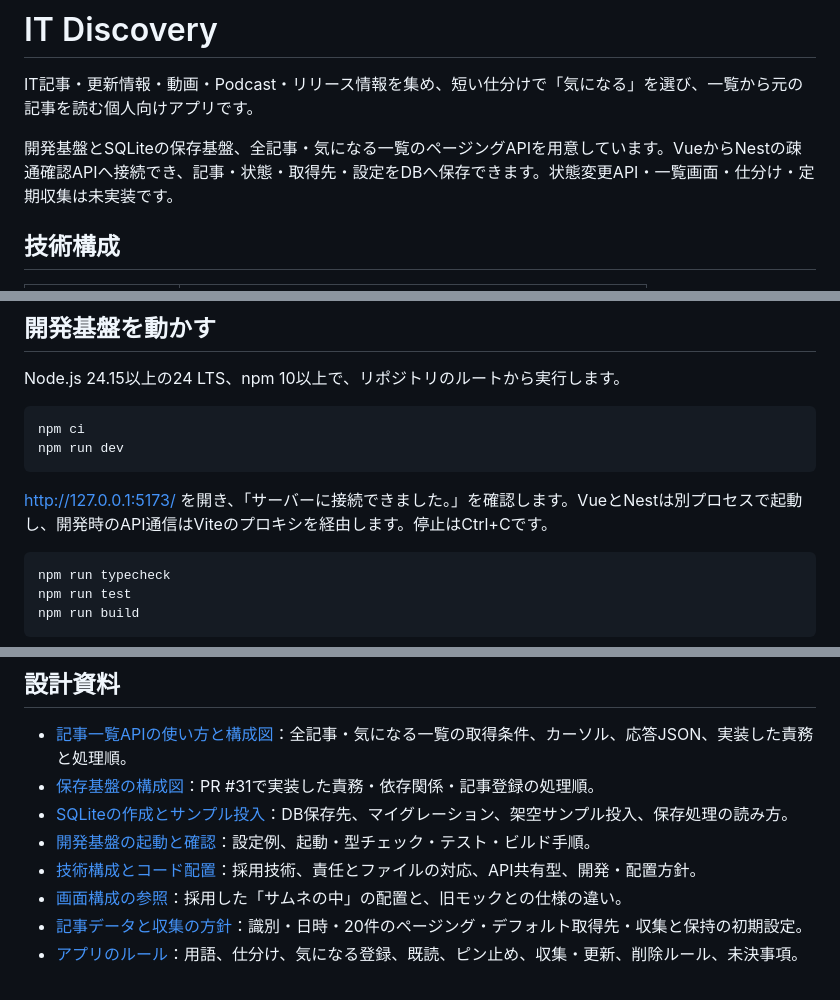
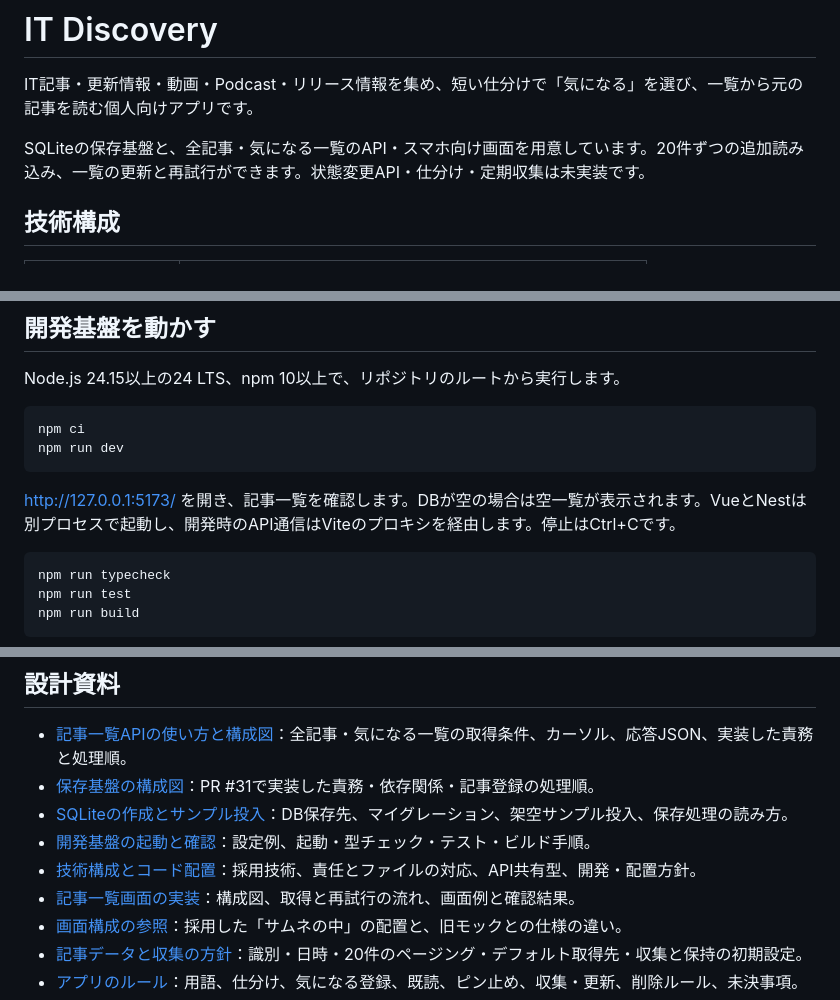
Before and after one commit to BeppuKanato/it-discovery, a Markdown page: README.md, 3 parts joined by grey strips. Rendered like a GitHub page.

````diff
--- a/README.md
+++ b/README.md
@@ -2,7 +2,7 @@
 
 IT記事・更新情報・動画・Podcast・リリース情報を集め、短い仕分けで「気になる」を選び、一覧から元の記事を読む個人向けアプリです。
 
-開発基盤とSQLiteの保存基盤、全記事・気になる一覧のページングAPIを用意しています。VueからNestの疎通確認APIへ接続でき、記事・状態・取得先・設定をDBへ保存できます。状態変更API・一覧画面・仕分け・定期収集は未実装です。
+SQLiteの保存基盤と、全記事・気になる一覧のAPI・スマホ向け画面を用意しています。20件ずつの追加読み込み、一覧の更新と再試行ができます。状態変更API・仕分け・定期収集は未実装です。
 
 ## 技術構成
 
@@ -29,7 +29,7 @@ npm ci
 npm run dev
 ```
 
-http://127.0.0.1:5173/ を開き、「サーバーに接続できました。」を確認します。VueとNestは別プロセスで起動し、開発時のAPI通信はViteのプロキシを経由します。停止はCtrl+Cです。
+http://127.0.0.1:5173/ を開き、記事一覧を確認します。DBが空の場合は空一覧が表示されます。VueとNestは別プロセスで起動し、開発時のAPI通信はViteのプロキシを経由します。停止はCtrl+Cです。
 
 ```sh
 npm run typecheck
@@ -46,6 +46,7 @@ npm run build
 - [SQLiteの作成とサンプル投入](docs/database.md)：DB保存先、マイグレーション、架空サンプル投入、保存処理の読み方。
 - [開発基盤の起動と確認](docs/development.md)：設定例、起動・型チェック・テスト・ビルド手順。
 - [技術構成とコード配置](docs/architecture.md)：採用技術、責任とファイルの対応、API共有型、開発・配置方針。
+- [記事一覧画面の実装](docs/article-list-ui.md)：構成図、取得と再試行の流れ、画面例と確認結果。
 - [画面構成の参照](docs/ui-reference.md)：採用した「サムネの中」の配置と、旧モックとの仕様の違い。
 - [記事データと収集の方針](docs/data-policy.md)：識別・日時・20件のページング・デフォルト取得先・収集と保持の初期設定。
 - [アプリのルール](docs/rules.md)：用語、仕分け、気になる登録、既読、ピン止め、収集・更新、削除ルール、未決事項。
````
Also changed, not shown: docs/article-list-ui.md (added, +75 -0 lines), docs/development.md (+3 -3 lines), docs/ui-reference.md (+3 -3 lines), docs/images/article-list.jpg (added).
